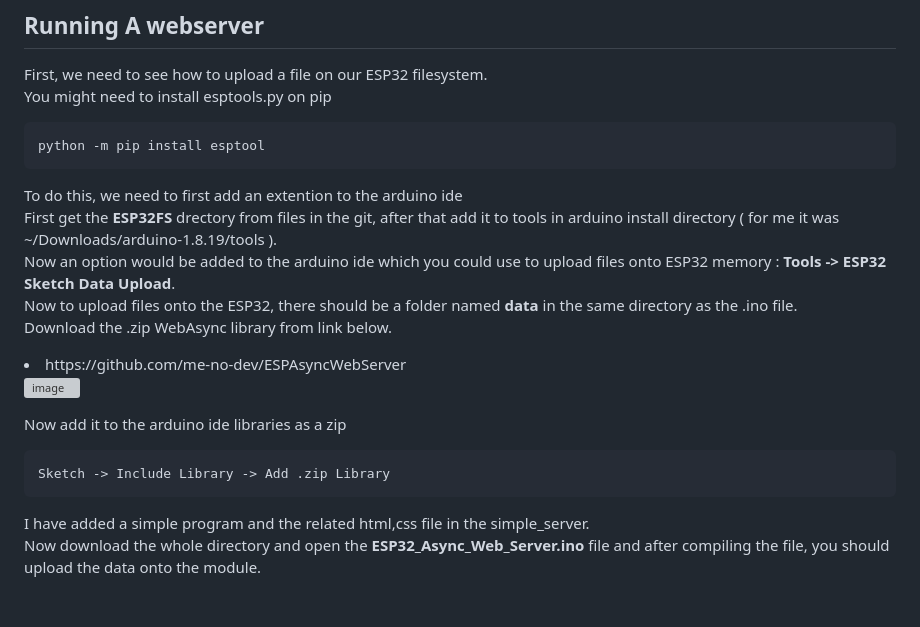
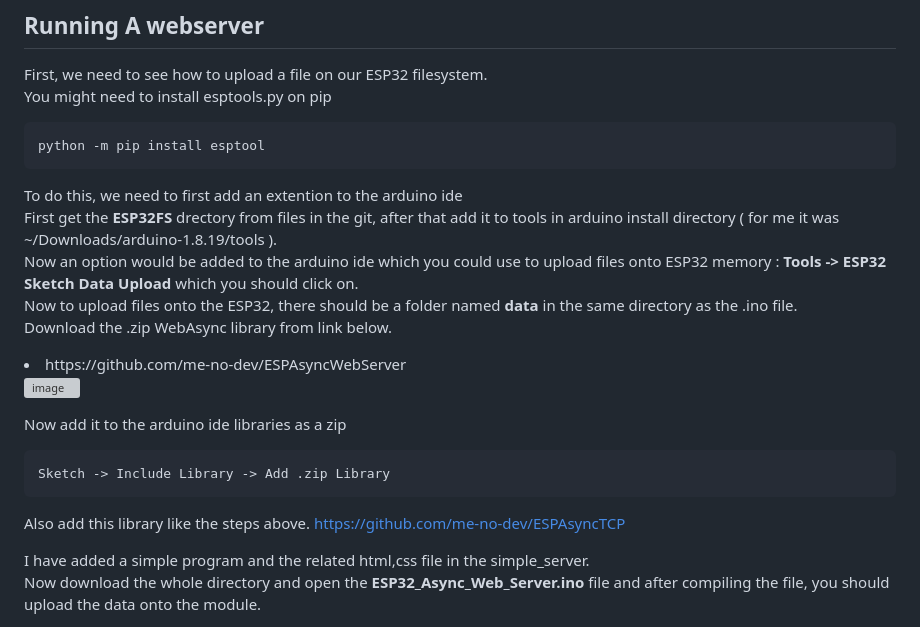
Before and after one commit to bigwhoman/mini-tutorials_ESP32_WebServer, a Markdown page: README.md, the part around the change. Drawn GitHub-style; blank space fills up the shorter version; grey boxes are pictures that could not be loaded.

````diff
--- a/README.md
+++ b/README.md
@@ -112,7 +112,7 @@ python -m pip install esptool
 
 To do this, we need to first add an extention to the arduino ide <br>
 First get the <b>ESP32FS</b> drectory from files in the git, after that add it to tools in arduino install directory ( for me it was ~/Downloads/arduino-1.8.19/tools ).<br>
-Now an option would be added to the arduino ide which you could use to upload files onto ESP32 memory : <b>Tools -> ESP32 Sketch Data Upload</b>. <br>
+Now an option would be added to the arduino ide which you could use to upload files onto ESP32 memory : <b>Tools -> ESP32 Sketch Data Upload</b> which you should click on. <br>
 Now to upload files onto the ESP32, there should be a folder named <b>data</b> in the same directory as the .ino file. <br>
 Download the .zip WebAsync library from link below.
 
@@ -124,6 +124,9 @@ Now add it to the arduino ide libraries as a zip
 ```
 Sketch -> Include Library -> Add .zip Library
 ```
+Also add this library like the steps above.
+https://github.com/me-no-dev/ESPAsyncTCP
+
 I have added a simple program and the related html,css file in the simple_server.<br>
 Now download the whole directory and open the <b>ESP32_Async_Web_Server.ino</b> file and after compiling the file, you should upload the data onto the module.<br>
 
````
